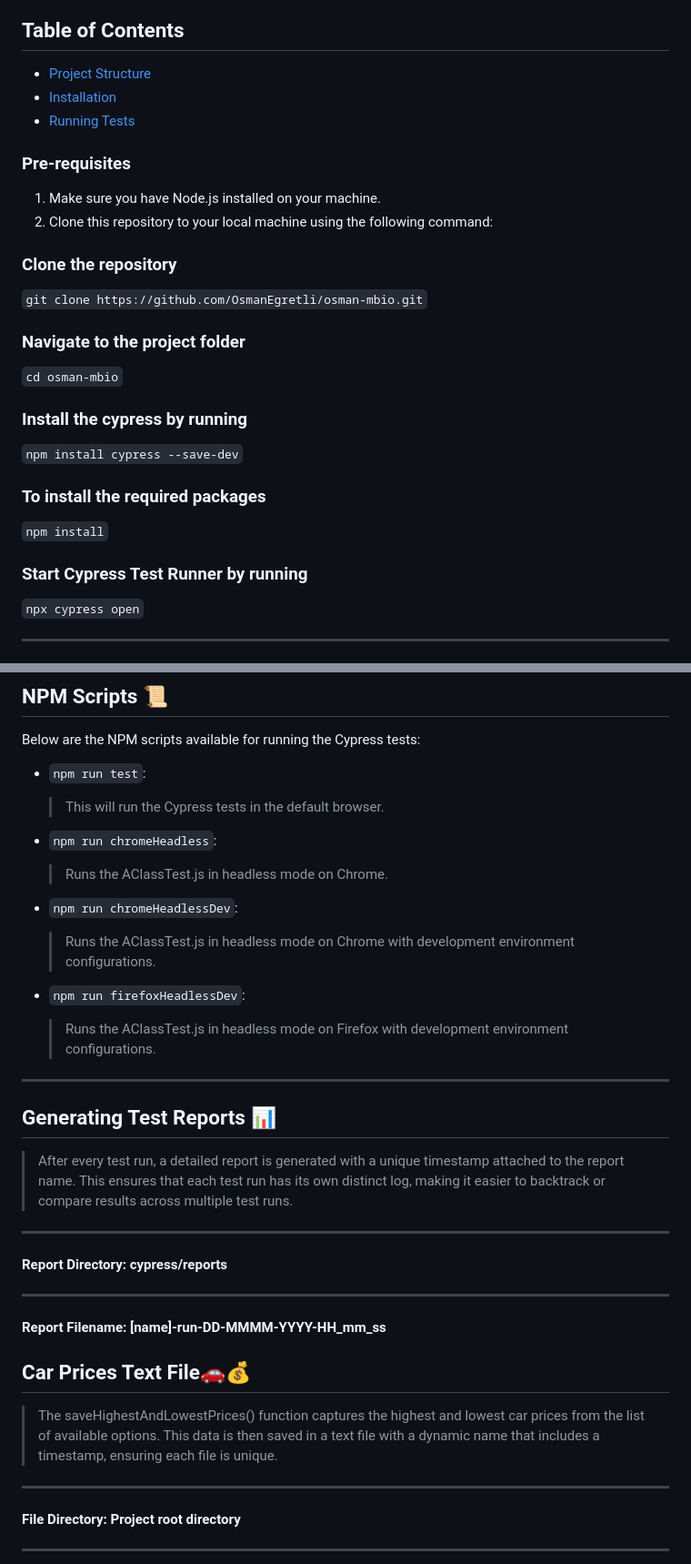
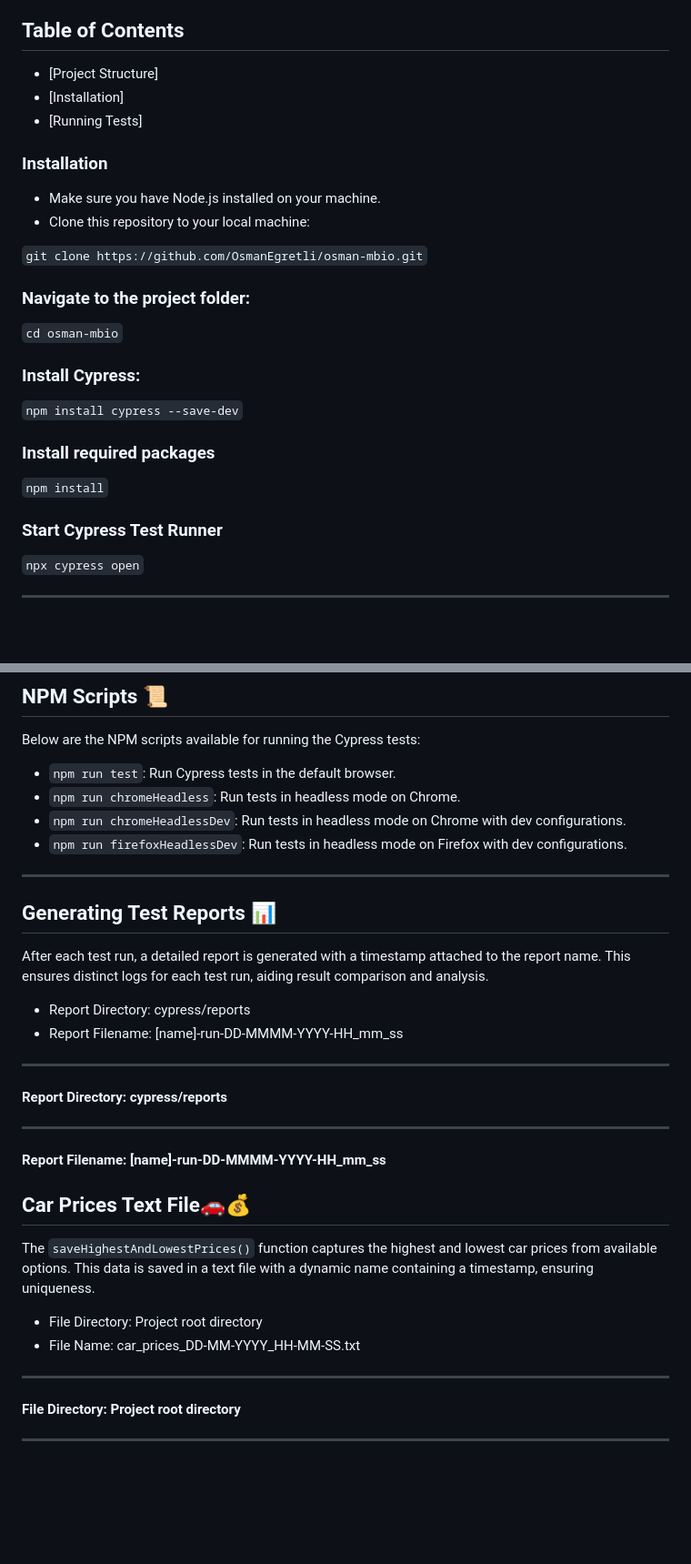
Before and after one commit to OsmanEgretli/osman-mbio, a Markdown page: README.md, 2 parts joined by grey strips. Shown at 91% size. GitHub-like rendering; blank space fills up the shorter version.

```diff
--- a/README.md
+++ b/README.md
@@ -5,32 +5,30 @@
 
 #### This repository contains automated tests written in Cypress for the Car Configurator web application. The test suite is organized following the Page Object Model pattern, making it easier to maintain and extend the code.
 ## Table of Contents
-- [Project Structure](#project-structure)
-- [Installation](#installation)
-- [Running Tests](#running-tests)
+- [Project Structure]
+- [Installation]
+- [Running Tests]
 
-### Pre-requisites
+### Installation
 
-1. Make sure you have Node.js installed on your machine.
-2. Clone this repository to your local machine using the following command:
-
-### Clone the repository
+- Make sure you have Node.js installed on your machine.
+- Clone this repository to your local machine:
 
 `git clone https://github.com/OsmanEgretli/osman-mbio.git`
 
-### Navigate to the project folder
+### Navigate to the project folder:
 
 `cd osman-mbio`
 
-### Install the cypress by running
+### Install Cypress:
 
 `npm install cypress --save-dev`
 
-### To install the required packages
+### Install required packages
 
 `npm install`
 
-### Start Cypress Test Runner by running
+### Start Cypress Test Runner
 
 `npx cypress open`
 
@@ -74,31 +72,29 @@
 ## NPM Scripts 📜
 
 Below are the NPM scripts available for running the Cypress tests:
-
-- `npm run test`:
-  > This will run the Cypress tests in the default browser.
-
-- `npm run chromeHeadless`:
-  > Runs the AClassTest.js in headless mode on Chrome.
-
-- `npm run chromeHeadlessDev`:
-  > Runs the AClassTest.js in headless mode on Chrome with development environment configurations.
-
-- `npm run firefoxHeadlessDev`:
-  > Runs the AClassTest.js in headless mode on Firefox with development environment configurations.
+- `npm run test`: Run Cypress tests in the default browser.
+- `npm run chromeHeadless`: Run tests in headless mode on Chrome.
+- `npm run chromeHeadlessDev`: Run tests in headless mode on Chrome with dev configurations.
+- `npm run firefoxHeadlessDev`: Run tests in headless mode on Firefox with dev configurations.
 
 ------------------------------------------------------------
 
 ##  Generating Test Reports 📊
 
- > After every test run, a detailed report is generated with a unique timestamp attached to the report name. This ensures that each test run has its own distinct log, making it easier to backtrack or compare results across multiple test runs.
+After each test run, a detailed report is generated with a timestamp attached to the report name. This ensures distinct logs for each test run, aiding result comparison and analysis.
+
+- Report Directory: cypress/reports
+- Report Filename: [name]-run-DD-MMMM-YYYY-HH_mm_ss
 ------------------------------------------------------------
 #### Report Directory: cypress/reports
 ------------------------------------------------------------
 #### Report Filename: [name]-run-DD-MMMM-YYYY-HH_mm_ss
 
 ##  Car Prices Text File🚗💰
- > The saveHighestAndLowestPrices() function captures the highest and lowest car prices from the list of available options. This data is then saved in a text file with a dynamic name that includes a timestamp, ensuring each file is unique.
+The `saveHighestAndLowestPrices()` function captures the highest and lowest car prices from available options. This data is saved in a text file with a dynamic name containing a timestamp, ensuring uniqueness.
+
+- File Directory: Project root directory
+- File Name: car_prices_DD-MM-YYYY_HH-MM-SS.txt
 ------------------------------------------------------------
 #### File Directory: Project root directory
 ------------------------------------------------------------
```
